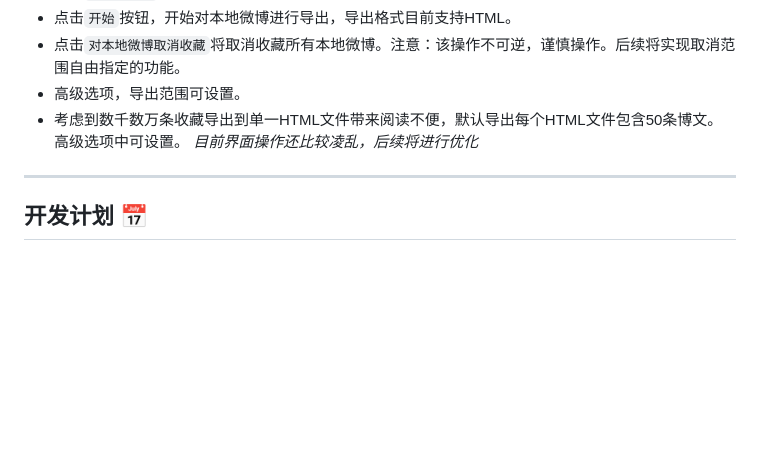
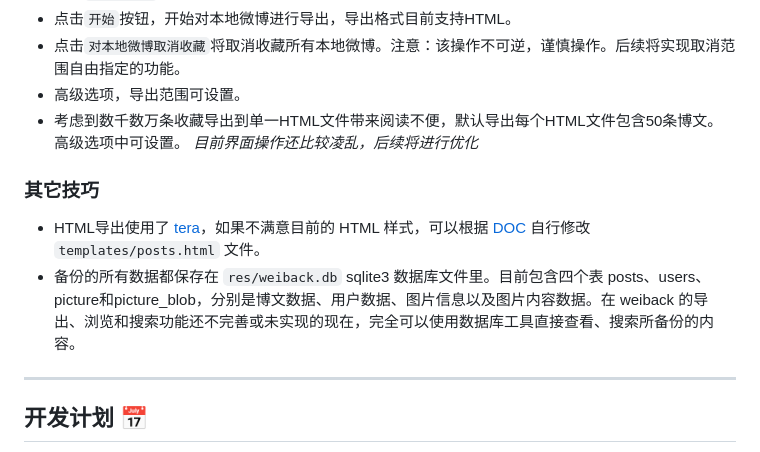
Before and after one commit to Shapooo/weiback-rs, a Markdown page: README.md, the part around the change. GitHub-like rendering; blank space fills up the shorter version.

Commit message:
update readme, add some tricks
Former-commit-id: cf4d38f8a0976038c787e04f1ba2ce842de03a12

```diff
--- a/README.md
+++ b/README.md
@@ -92,6 +92,11 @@ WeiBack-rs 是一个使用Rust🦀开发的开源软件，它可以帮助你备
 - 考虑到数千数万条收藏导出到单一HTML文件带来阅读不便，默认导出每个HTML文件包含50条博文。高级选项中可设置。
 *目前界面操作还比较凌乱，后续将进行优化*
 
+### 其它技巧
+
+- HTML导出使用了 [tera](https://keats.github.io/tera)，如果不满意目前的 HTML 样式，可以根据 [DOC](https://keats.github.io/tera/docs/) 自行修改 `templates/posts.html` 文件。
+- 备份的所有数据都保存在 `res/weiback.db` sqlite3 数据库文件里。目前包含四个表 posts、users、picture和picture_blob，分别是博文数据、用户数据、图片信息以及图片内容数据。在 weiback 的导出、浏览和搜索功能还不完善或未实现的现在，完全可以使用数据库工具直接查看、搜索所备份的内容。
+
 ------
 
 ## 开发计划 📅
```
